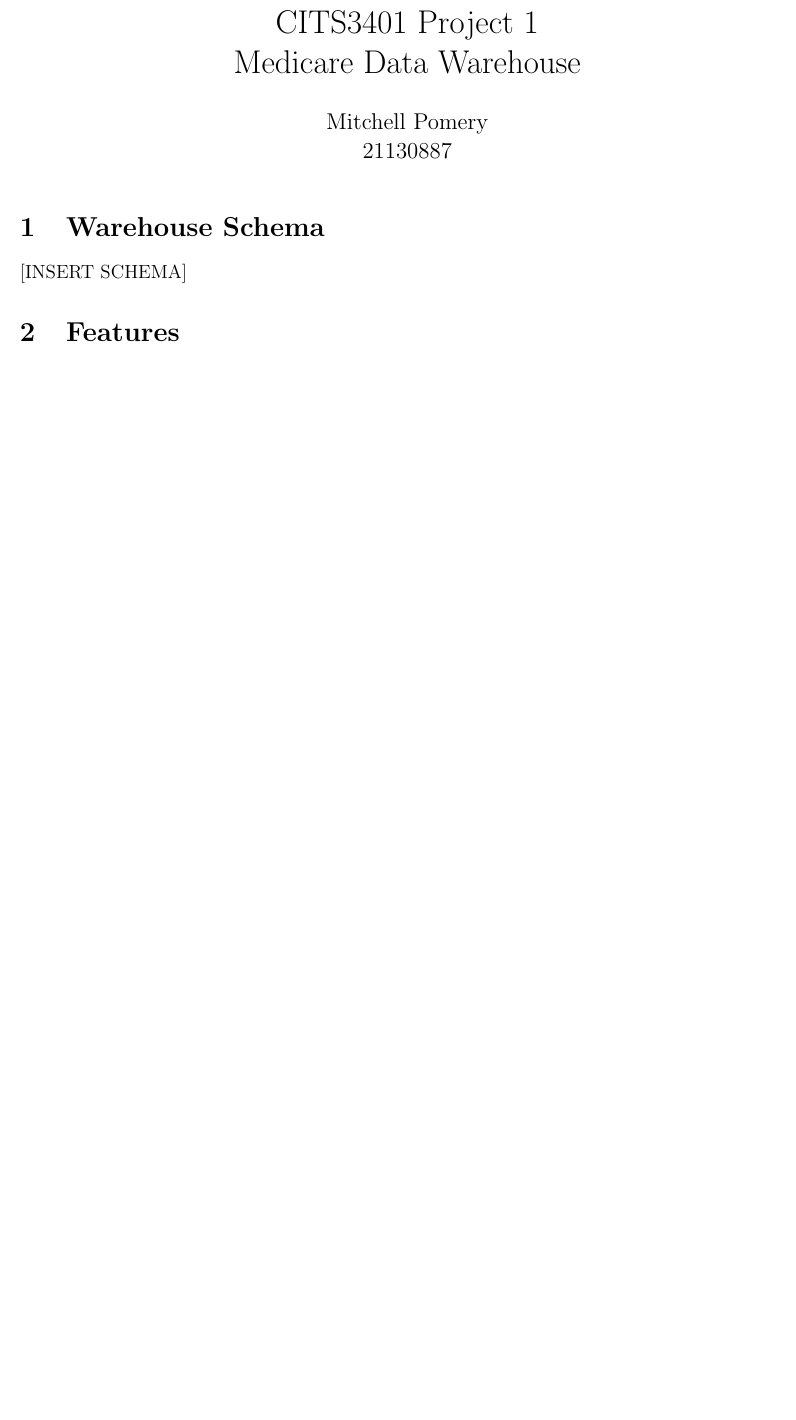
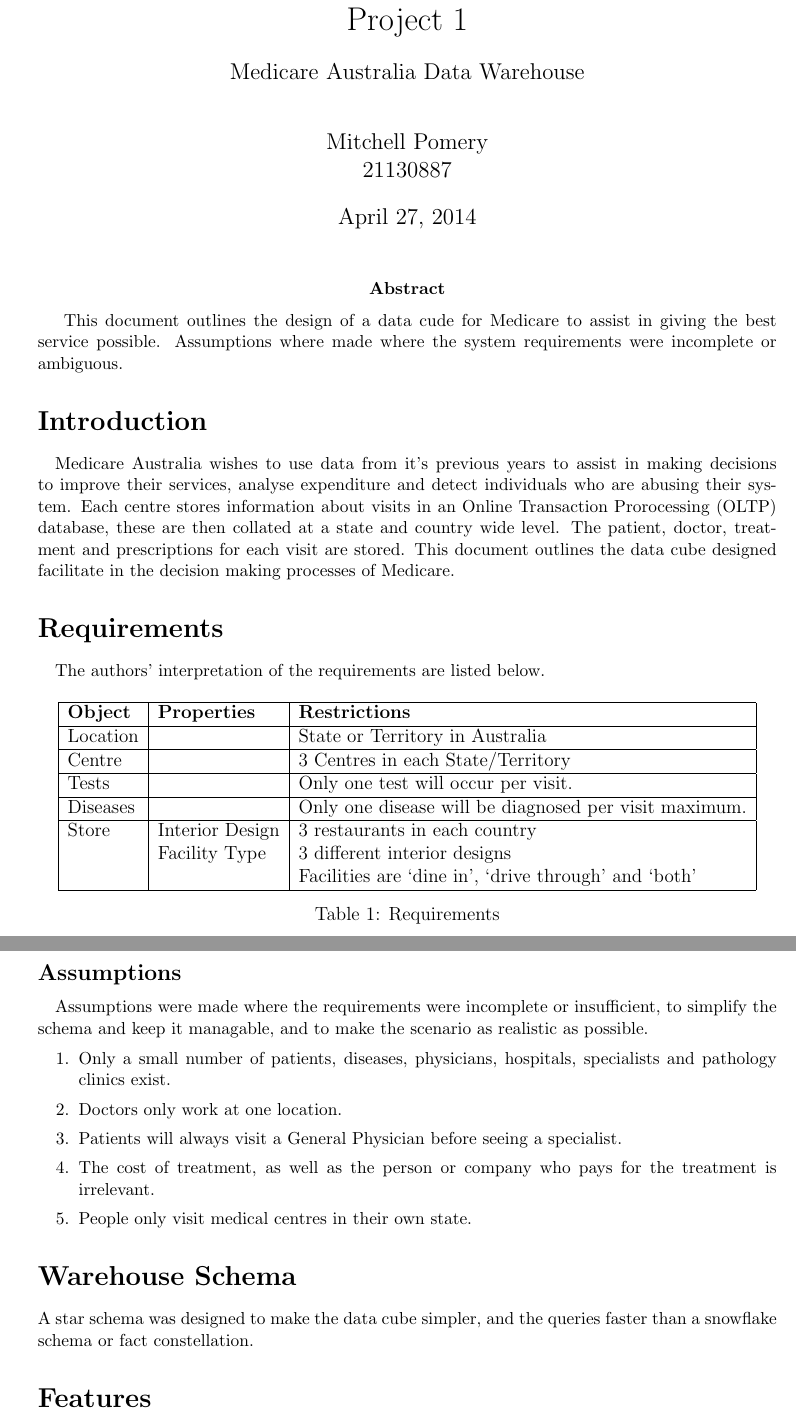
Before and after one commit to mpomery/CITS3401, a LaTeX document (project1/report/CITS3401Project1-MitchellPomery.tex): part of the page before the commit and two parts of pages 1 and 2 of 2 after it, the two joined at a grey line, cut so that both start at the same text, the shorter picture padded with empty space. Compiled offline with pdfLaTeX.

Commit message:
Updated Report

```diff
--- a/project1/report/CITS3401Project1-MitchellPomery.tex
+++ b/project1/report/CITS3401Project1-MitchellPomery.tex
@@ -6,19 +15,71 @@
 
 % title page
 % TODO: Spruce it up
-\title{CITS3401 Project 1\\
-Medicare Data Warehouse}
+\title{CITS3401 Data Exploration and Mining\\
+Project 1}
+\subtitle{Medicare Australia Data Warehouse}
 \author{Mitchell Pomery\\
 21130887}
-\date{}
 \maketitle
+\abstract{
+This document outlines the design of a data cude for Medicare to assist in giving the best service possible.
+Assumptions where made where the system requirements were incomplete or ambiguous.
+}
 %\newpage
 
 % document
 
-\section{Warehouse Schema}
-	[INSERT SCHEMA]
-\section{Features}
+\section*{Introduction}
+\paragraph{}
+Medicare Australia wishes to use data from it's previous years to assist in making decisions to improve their services, analyse expenditure and detect individuals who are abusing their system.
+Each centre stores information about visits in an Online Transaction Prorocessing (OLTP) database, these are then collated at a state and country wide level.
+The patient, doctor, treatment and prescriptions for each visit are stored.
+This document outlines the data cube designed facilitate in the decision making processes of Medicare.
+
+\section*{Requirements}
+\paragraph{}
+% TODO: List Requirements
+The authors' interpretation of the requirements are listed below.
+
+\begin{table}[h]
+\centering
+\begin{tabular}{|l|l|l|}
+	\hline
+		\textbf{Object} & \textbf{Properties} & \textbf{Restrictions} \\
+	\hline
+		Location && State or Territory in Australia \\
+	\hline
+		Centre && 3 Centres in each State/Territory \\
+	\hline
+		Tests && Only one test will occur per visit. \\
+	\hline
+		Diseases && Only one disease will be diagnosed per visit maximum. \\
+	\hline
+		Store & Interior Design & 3 restaurants in each country \\
+		& Facility Type & 3 different interior designs \\
+		&& Facilities are `dine in', `drive through' and `both' \\
+	\hline
+\end{tabular}
+\caption{Requirements}
+\label{tab:requirements}
+\end{table}
+
+\subsection*{Assumptions}
+\paragraph{}
+Assumptions were made where the requirements were incomplete or insufficient, to simplify the schema and keep it managable, and to make the scenario as realistic as possible.
+% TODO: Assumptions
+\begin{enumerate}
+	\item Only a small number of patients, diseases, physicians, hospitals, specialists and pathology clinics exist.
+	\item Doctors only work at one location.
+	\item Patients will always visit a General Physician before seeing a specialist.
+	\item The cost of treatment, as well as the person or company who pays for the treatment is irrelevant.
+	\item People only visit medical centres in their own state.
+\end{enumerate}
+
+\section*{Warehouse Schema}
+A star schema was designed to make the data cube simpler, and the queries faster than a snowflake schema or fact constellation.
+
+\section*{Features}
 	Adds the ability to do...
 	\begin{enumerate}
 		\item expenditure analysis
```
Also changed, not shown: project1/report/CITS3401Project1-MitchellPomery.pdf, project1/report/CITS3401Project1-MitchellPomery.tex (19 more changed lines).
